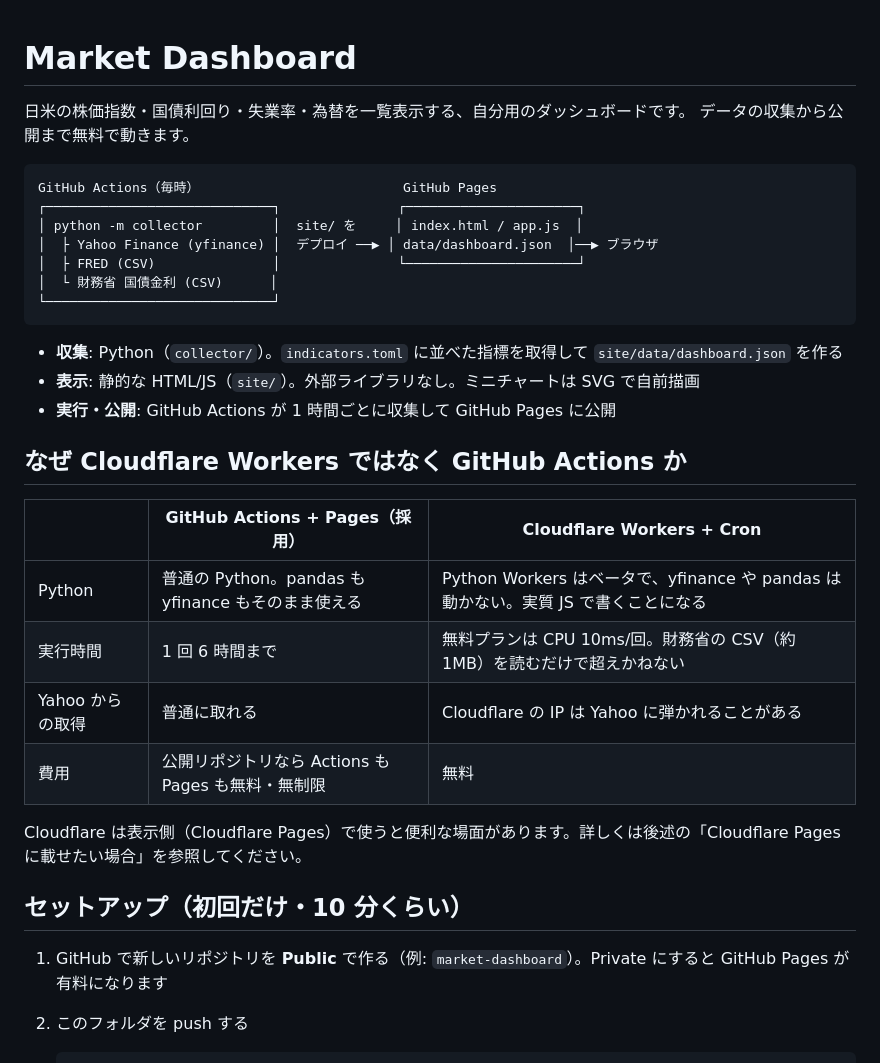
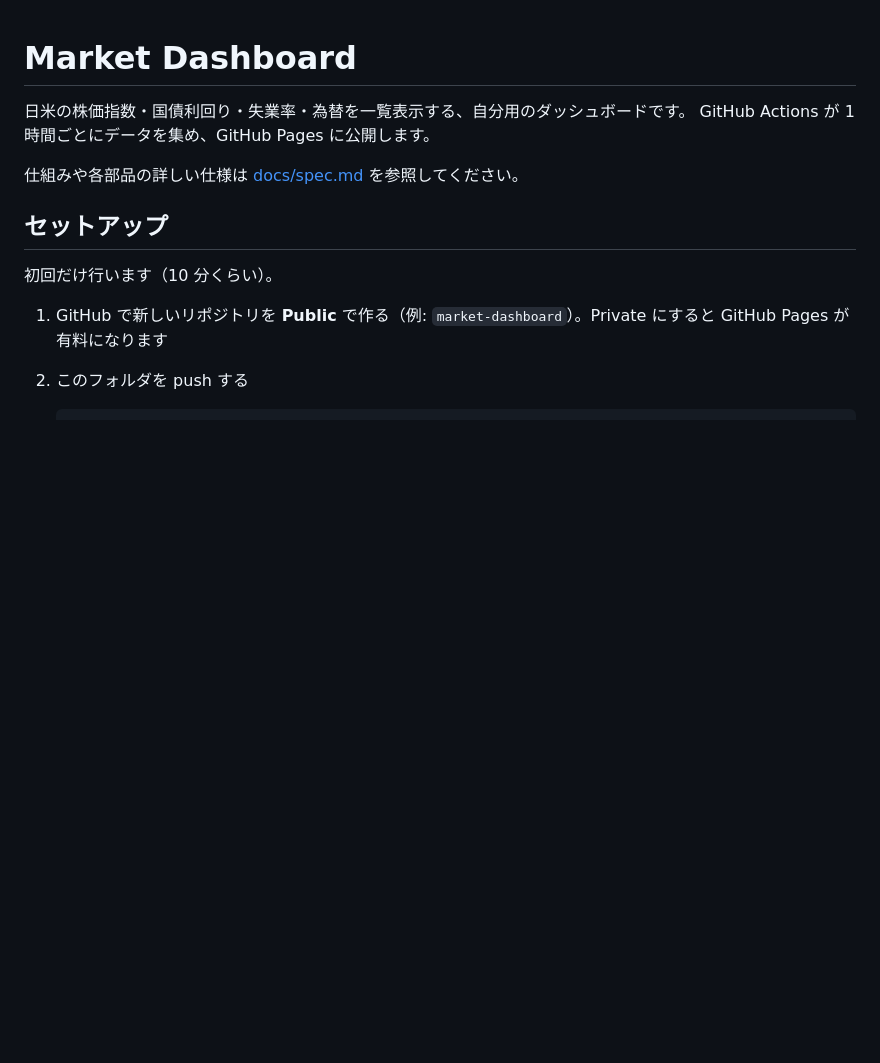
Before and after one commit to tkmr0611/market_web_dashboard, a Markdown page: README.md, the part around one of its changes. GitHub-like rendering; blank space fills up the shorter version.

````diff
--- a/README.md
+++ b/README.md
@@ -1,34 +1,13 @@
 # Market Dashboard
 
 日米の株価指数・国債利回り・失業率・為替を一覧表示する、自分用のダッシュボードです。
-データの収集から公開まで無料で動きます。
+GitHub Actions が 1 時間ごとにデータを集め、GitHub Pages に公開します。
 
-```
-GitHub Actions（毎時）                          GitHub Pages
-┌─────────────────────────────┐               ┌──────────────────────┐
-│ python -m collector         │  site/ を     │ index.html / app.js  │
-│  ├ Yahoo Finance (yfinance) │  デプロイ ──▶ │ data/dashboard.json  │──▶ ブラウザ
-│  ├ FRED (CSV)               │               └──────────────────────┘
-│  └ 財務省 国債金利 (CSV)      │
-└─────────────────────────────┘
-```
+仕組みや各部品の詳しい仕様は [docs/spec.md](docs/spec.md) を参照してください。
 
-- **収集**: Python（`collector/`）。`indicators.toml` に並べた指標を取得して `site/data/dashboard.json` を作る
-- **表示**: 静的な HTML/JS（`site/`）。外部ライブラリなし。ミニチャートは SVG で自前描画
-- **実行・公開**: GitHub Actions が 1 時間ごとに収集して GitHub Pages に公開
+## セットアップ
 
-## なぜ Cloudflare Workers ではなく GitHub Actions か
-
-| | GitHub Actions + Pages（採用） | Cloudflare Workers + Cron |
-|---|---|---|
-| Python | 普通の Python。pandas も yfinance もそのまま使える | Python Workers はベータで、yfinance や pandas は動かない。実質 JS で書くことになる |
-| 実行時間 | 1 回 6 時間まで | 無料プランは CPU 10ms/回。財務省の CSV（約 1MB）を読むだけで超えかねない |
-| Yahoo からの取得 | 普通に取れる | Cloudflare の IP は Yahoo に弾かれることがある |
-| 費用 | 公開リポジトリなら Actions も Pages も無料・無制限 | 無料 |
-
-Cloudflare は表示側（Cloudflare Pages）で使うと便利な場面があります。詳しくは後述の「Cloudflare Pages に載せたい場合」を参照してください。
-
-## セットアップ（初回だけ・10 分くらい）
+初回だけ行います（10 分くらい）。
 
 1. GitHub で新しいリポジトリを **Public** で作る（例: `market-dashboard`）。Private にすると GitHub Pages が有料になります
 2. このフォルダを push する
````
Also changed, not shown: other parts of README.md (+23 -66 lines), docs/spec.md (added, +279 -0 lines).
